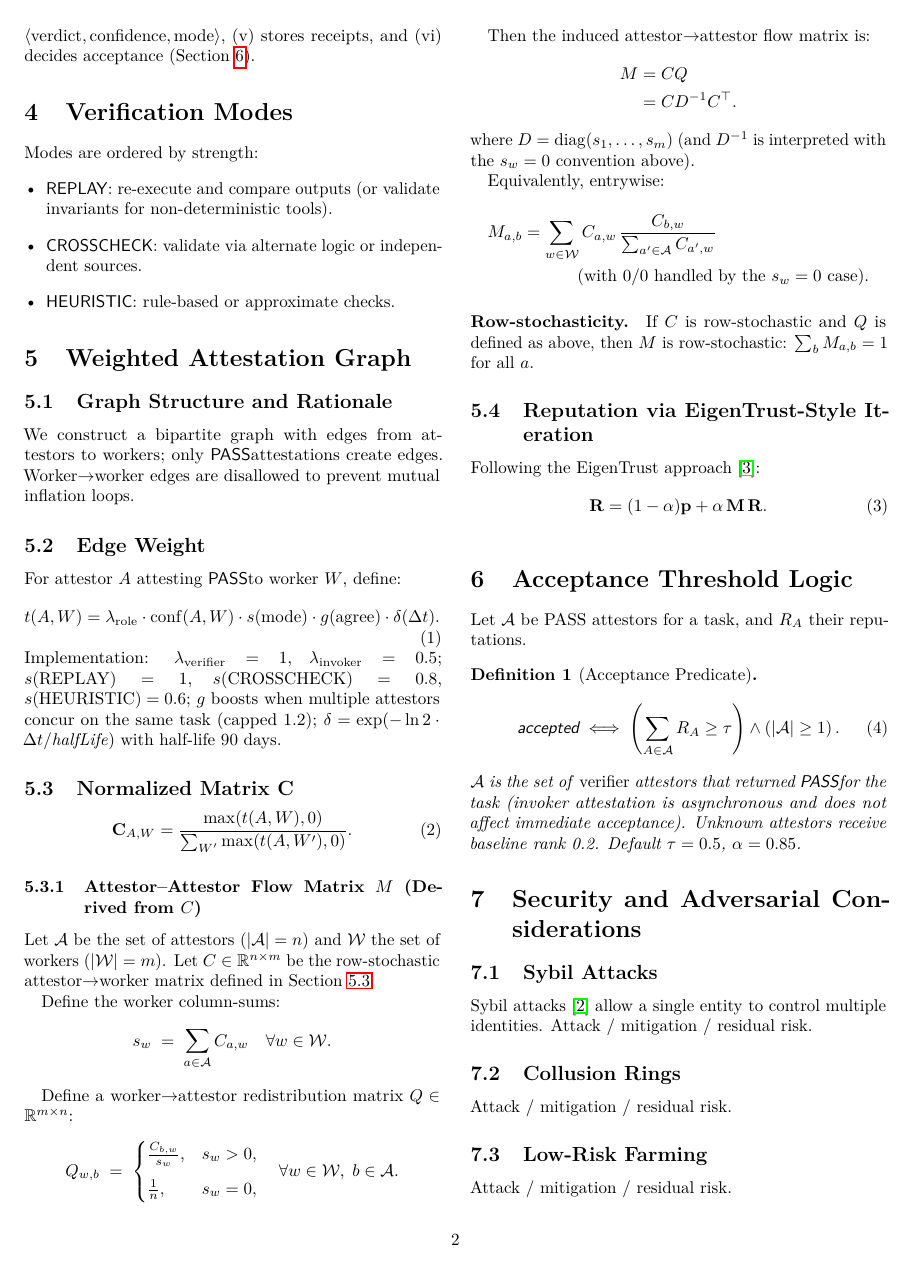
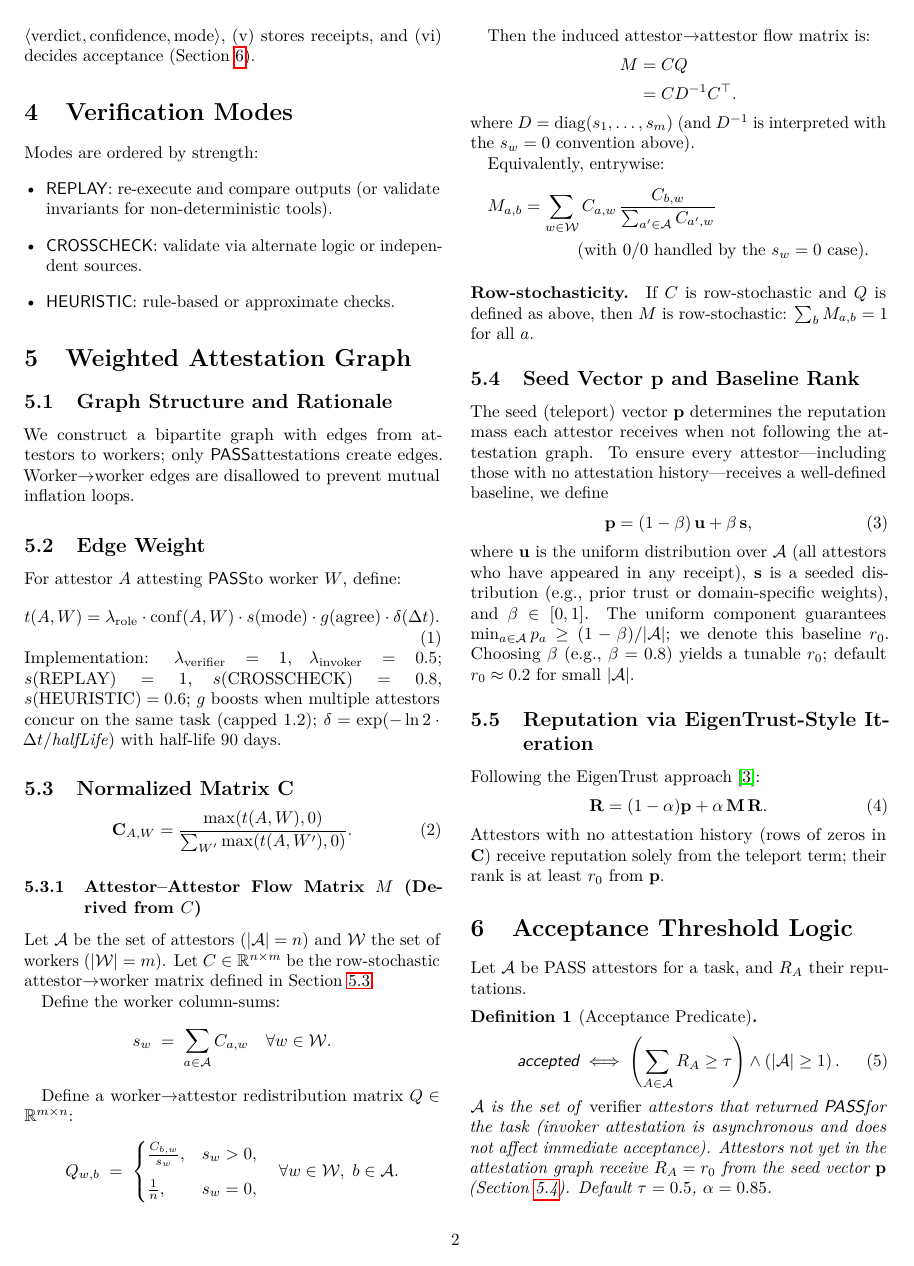
Before and after one commit to d3l33t/execution-rank-whitepaper, a LaTeX paper (paper/main.tex): page 2 of 4 before the commit and page 2 of 5 after it. Compiled offline with pdfLaTeX.

Commit message:
Seed vector definition (new Section 5.4)

```diff
--- a/paper/main.tex
+++ b/paper/main.tex
@@ -70,6 +70,8 @@
 \newcommand{\Mmat}{\mathbf{M}}         % attestor->attestor flow matrix
 
 \newcommand{\alphaD}{\alpha}           % damping factor
+\newcommand{\betaD}{\beta}             % seed mixing (uniform vs seeded)
+\newcommand{\rzer}{r_0}                % baseline rank from pvec
 \newcommand{\tauT}{\tau}               % acceptance threshold
 
 % ---------- Title / Author ----------
@@ -238,12 +240,21 @@ M_{a,b} = \sum_{w \in \mathcal{W}} C_{a,w}\,\frac{C_{b,w}}{\sum_{a' \in \mathcal
 If $C$ is row-stochastic and $Q$ is defined as above, then $M$ is row-stochastic: $\sum_{b} M_{a,b} = 1$ for all $a$.
 
 
+\subsection{Seed Vector $\pvec$ and Baseline Rank}
+\label{sec:seed}
+The seed (teleport) vector $\pvec$ determines the reputation mass each attestor receives when not following the attestation graph. To ensure every attestor---including those with no attestation history---receives a well-defined baseline, we define
+\begin{equation}
+\pvec = (1-\betaD)\,\mathbf{u} + \betaD\,\mathbf{s},
+\end{equation}
+where $\mathbf{u}$ is the uniform distribution over $\Aset$ (all attestors who have appeared in any receipt), $\mathbf{s}$ is a seeded distribution (e.g., prior trust or domain-specific weights), and $\betaD \in [0,1]$. The uniform component guarantees $\min_{a \in \Aset} p_a \ge (1-\betaD)/|\Aset|$; we denote this baseline $\rzer$. Choosing $\betaD$ (e.g., $\betaD=0.8$) yields a tunable $\rzer$; default $\rzer \approx 0.2$ for small $|\Aset|$.
+
 \subsection{Reputation via EigenTrust-Style Iteration}
 \label{sec:eigentrust}
 Following the EigenTrust approach~\cite{kamvar2003eigentrust}:
 \begin{equation}
 \Rvec=(1-\alphaD)\pvec+\alphaD\,\Mmat\,\Rvec.
 \end{equation}
+Attestors with no attestation history (rows of zeros in $\Cmat$) receive reputation solely from the teleport term; their rank is at least $\rzer$ from $\pvec$.
 
 \begin{algorithm*}[t]
 \caption{ComputeAttestorReputation}
@@ -273,7 +284,7 @@ Let $\Aset$ be PASS attestors for a task, and $R_A$ their reputations.
 \begin{equation}
 \textsf{accepted} \iff \left(\sum_{A\in \Aset} R_A \ge \tauT\right)\land \left(|\Aset|\ge 1\right).
 \end{equation}
-$\Aset$ is the set of \emph{verifier} attestors that returned \Pass for the task (invoker attestation is asynchronous and does not affect immediate acceptance). Unknown attestors receive baseline rank 0.2. Default $\tauT=0.5$, $\alphaD=0.85$.
+$\Aset$ is the set of \emph{verifier} attestors that returned \Pass for the task (invoker attestation is asynchronous and does not affect immediate acceptance). Attestors not yet in the attestation graph receive $R_A = \rzer$ from the seed vector $\pvec$ (Section~\ref{sec:seed}). Default $\tauT=0.5$, $\alphaD=0.85$.
 \end{definition}
 
 \section{Security and Adversarial Considerations}
```
Also changed, not shown: paper/main.tex (4 more changed lines).
